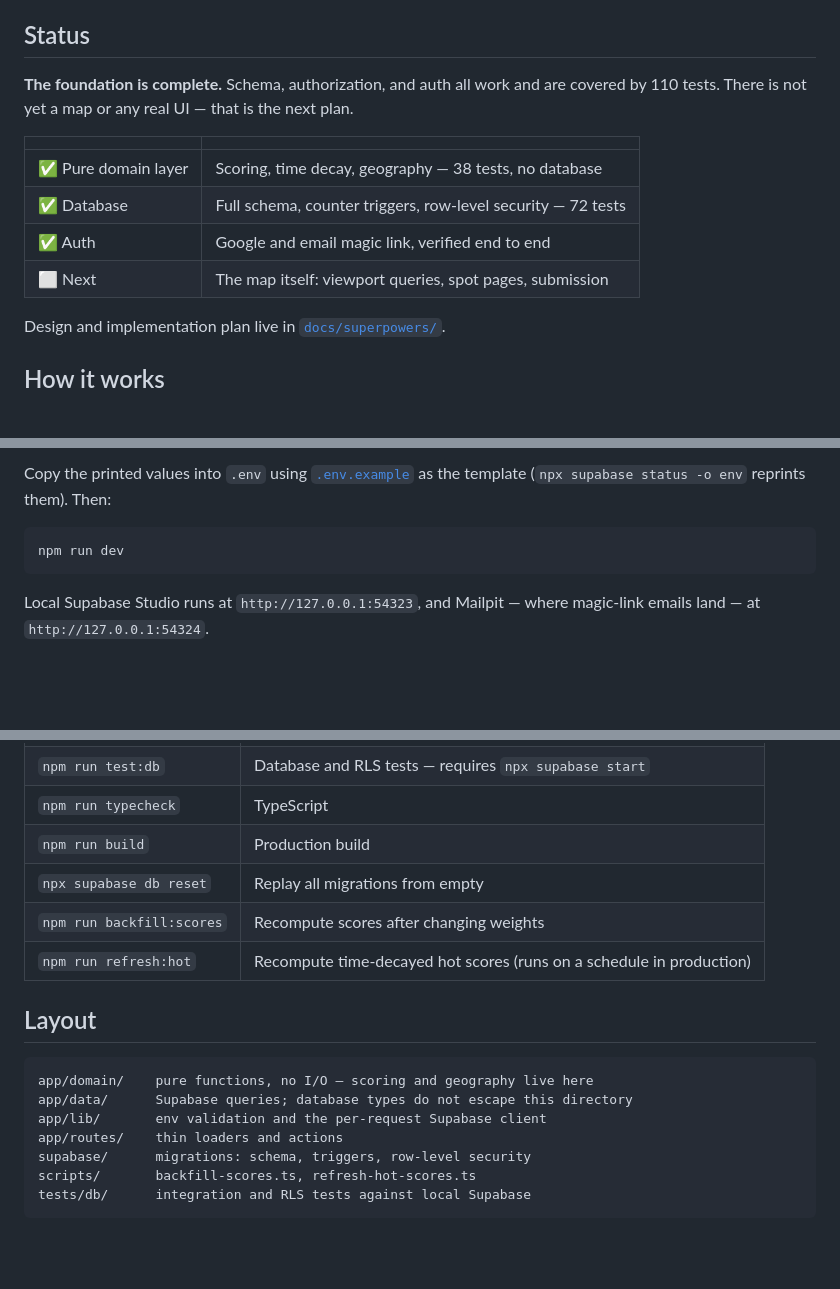
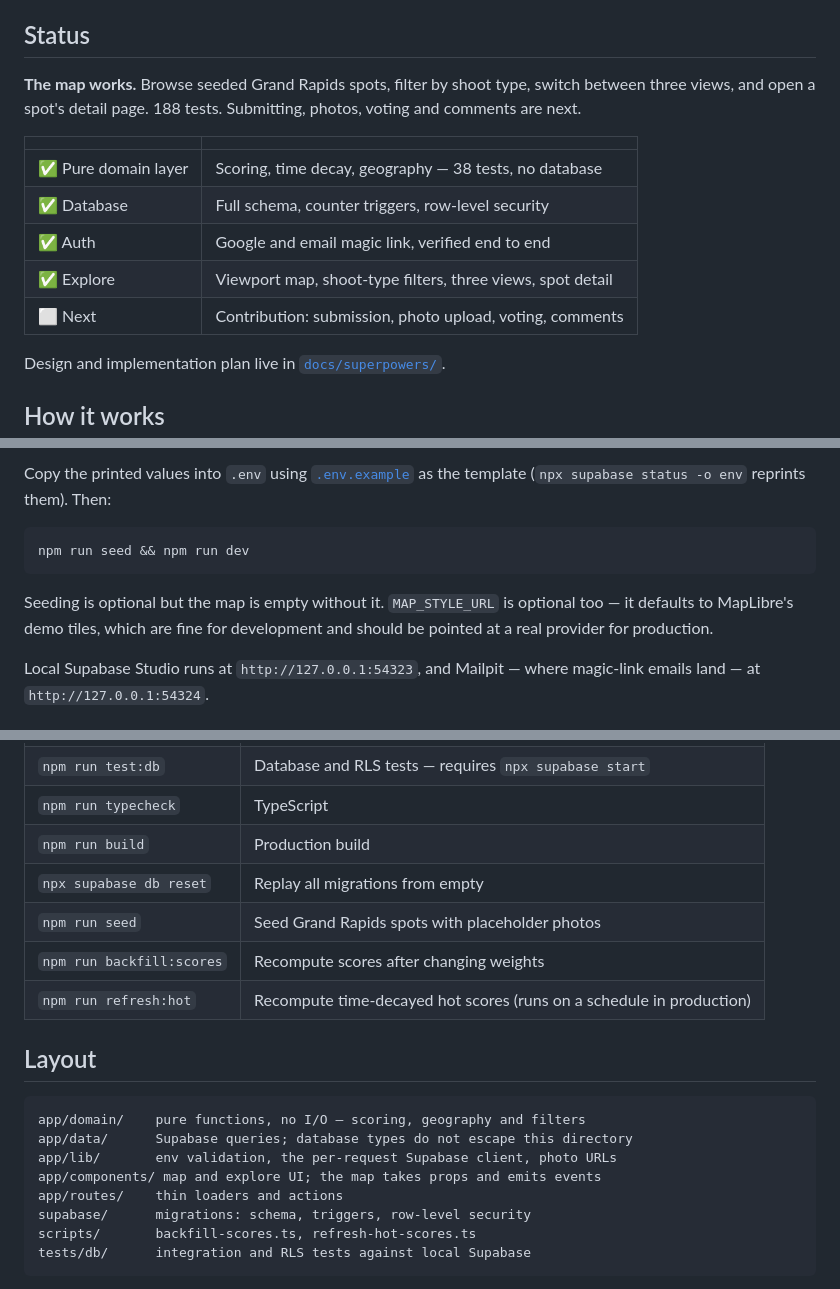
Before and after one commit to IAmLuisJ/Photospot, a Markdown page: README.md, 3 parts joined by grey strips. GitHub-like rendering; blank space fills up the shorter version.

Commit message:
docs: update README for the explore milestone
Verified every path, script and claim before committing, including the
test count against an actual run.

Co-Authored-By: Claude Opus 5 <noreply@anthropic.com>

````diff
--- a/README.md
+++ b/README.md
@@ -15,15 +15,16 @@ Grand-Rapids-specific.
 
 ## Status
 
-**The foundation is complete.** Schema, authorization, and auth all work and are covered by 110
-tests. There is not yet a map or any real UI — that is the next plan.
+**The map works.** Browse seeded Grand Rapids spots, filter by shoot type, switch between three
+views, and open a spot's detail page. 188 tests. Submitting, photos, voting and comments are next.
 
 | | |
 | --- | --- |
 | ✅ Pure domain layer | Scoring, time decay, geography — 38 tests, no database |
-| ✅ Database | Full schema, counter triggers, row-level security — 72 tests |
+| ✅ Database | Full schema, counter triggers, row-level security |
 | ✅ Auth | Google and email magic link, verified end to end |
-| ⬜ Next | The map itself: viewport queries, spot pages, submission |
+| ✅ Explore | Viewport map, shoot-type filters, three views, spot detail |
+| ⬜ Next | Contribution: submission, photo upload, voting, comments |
 
 Design and implementation plan live in [`docs/superpowers/`](docs/superpowers/).
 
@@ -62,8 +63,12 @@ Copy the printed values into `.env` using [`.env.example`](.env.example) as the
 (`npx supabase status -o env` reprints them). Then:
 
 ```bash
-npm run dev
+npm run seed && npm run dev
 ```
+
+Seeding is optional but the map is empty without it. `MAP_STYLE_URL` is optional too — it defaults
+to MapLibre's demo tiles, which are fine for development and should be pointed at a real provider
+for production.
 
 Local Supabase Studio runs at `http://127.0.0.1:54323`, and Mailpit — where magic-link emails
 land — at `http://127.0.0.1:54324`.
@@ -79,15 +84,17 @@ land — at `http://127.0.0.1:54324`.
 | `npm run typecheck` | TypeScript |
 | `npm run build` | Production build |
 | `npx supabase db reset` | Replay all migrations from empty |
+| `npm run seed` | Seed Grand Rapids spots with placeholder photos |
 | `npm run backfill:scores` | Recompute scores after changing weights |
 | `npm run refresh:hot` | Recompute time-decayed hot scores (runs on a schedule in production) |
 
 ## Layout
 
 ```
-app/domain/    pure functions, no I/O — scoring and geography live here
+app/domain/    pure functions, no I/O — scoring, geography and filters
 app/data/      Supabase queries; database types do not escape this directory
-app/lib/       env validation and the per-request Supabase client
+app/lib/       env validation, the per-request Supabase client, photo URLs
+app/components/ map and explore UI; the map takes props and emits events
 app/routes/    thin loaders and actions
 supabase/      migrations: schema, triggers, row-level security
 scripts/       backfill-scores.ts, refresh-hot-scores.ts
````
